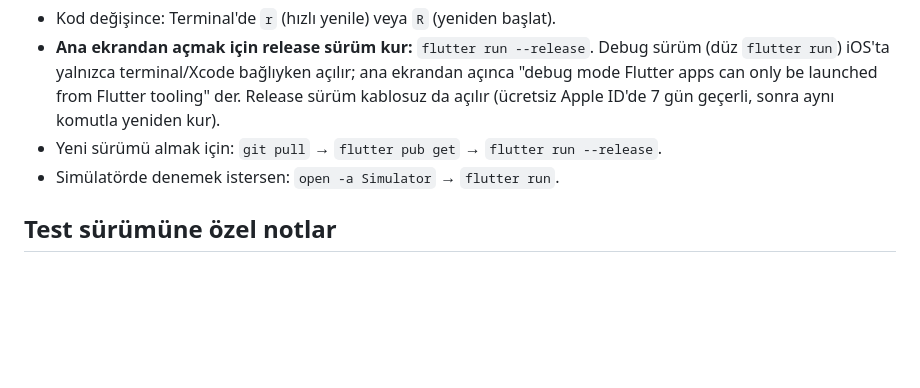
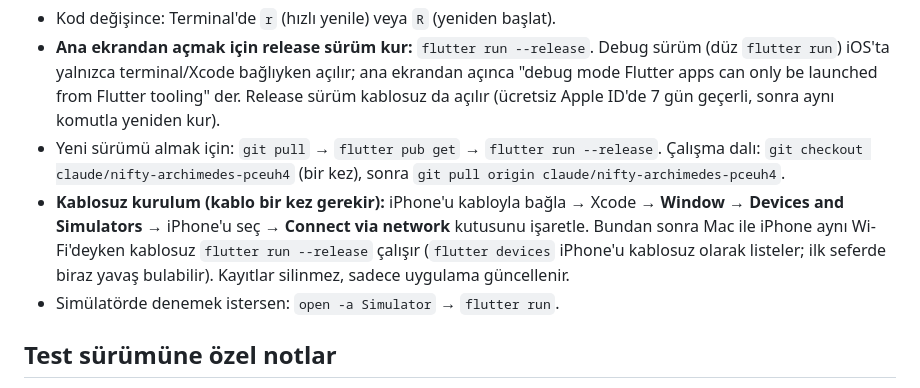
Before and after one commit to emirkilictis/Music-career-sim, a Markdown page: docs/mac-setup.md, the part around the change. Rendered like a GitHub page; blank space fills up the shorter version.

Commit message:
Docs: pull the working branch and install over Wi-Fi
Co-Authored-By: Claude Opus 5.5 <noreply@anthropic.com>
Claude-Session: https://claude.ai/code/session_01UqeaYiXbKvrTFgHV44HcjP

```diff
--- a/docs/mac-setup.md
+++ b/docs/mac-setup.md
@@ -50,6 +50,13 @@ Birden fazla cihaz varsa listeden iPhone'u seç. İlk kurulumdan sonra telefonda
   "debug mode Flutter apps can only be launched from Flutter tooling" der. Release sürüm kablosuz da
   açılır (ücretsiz Apple ID'de 7 gün geçerli, sonra aynı komutla yeniden kur).
 - Yeni sürümü almak için: `git pull` → `flutter pub get` → `flutter run --release`.
+  Çalışma dalı: `git checkout claude/nifty-archimedes-pceuh4` (bir kez), sonra
+  `git pull origin claude/nifty-archimedes-pceuh4`.
+- **Kablosuz kurulum (kablo bir kez gerekir):** iPhone'u kabloyla bağla → Xcode → **Window →
+  Devices and Simulators** → iPhone'u seç → **Connect via network** kutusunu işaretle. Bundan sonra
+  Mac ile iPhone aynı Wi-Fi'deyken kablosuz `flutter run --release` çalışır (`flutter devices`
+  iPhone'u kablosuz olarak listeler; ilk seferde biraz yavaş bulabilir). Kayıtlar silinmez, sadece
+  uygulama güncellenir.
 - Simülatörde denemek istersen: `open -a Simulator` → `flutter run`.
 
 ## Test sürümüne özel notlar
```
